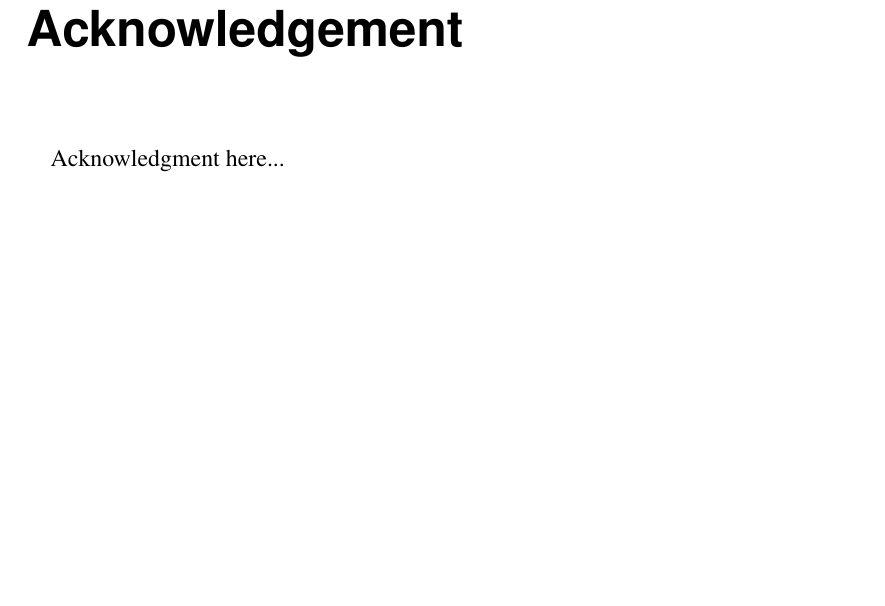
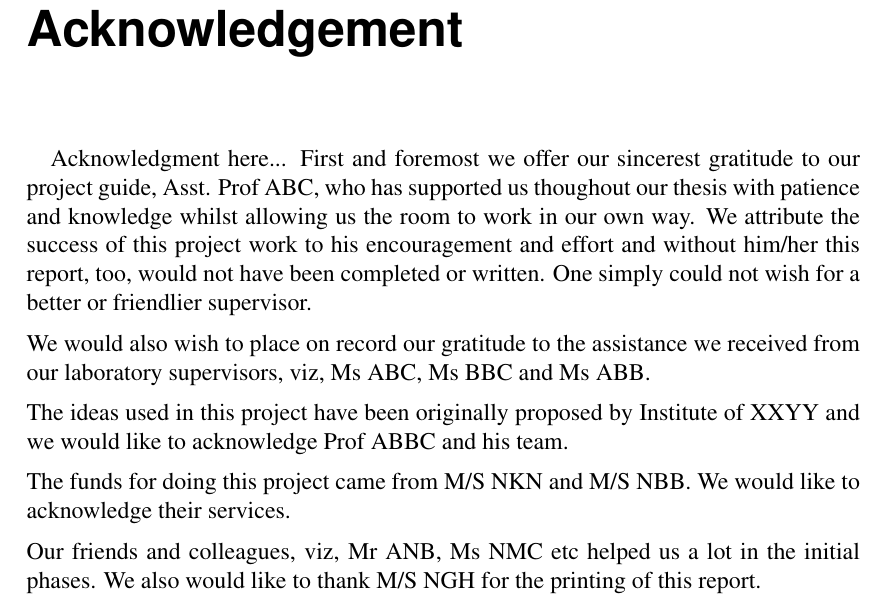
Before and after one commit to raghesh/mesitreport, a LaTeX thesis (report.tex): part of page 2 of 14, cut so that both start at the same text, the shorter picture padded with empty space. Compiled offline with LaTeX, dvips and Ghostscript; a LaTeX package or settings file that is missing is left out.

Commit message:
Updating Acknowledgment Part

```diff
--- a/report.tex
+++ b/report.tex
@@ -18,7 +18,24 @@
 \chapter*{Acknowledgement}
 \thispagestyle{empty}
 \paragraph{} Acknowledgment here...
+First and foremost we offer our sincerest gratitude to our project guide,
+Asst. Prof ABC, who has supported us thoughout our thesis with patience
+and knowledge whilst allowing us the room to work in our own way. We attribute
+the success of this project work to his encouragement and effort and without
+him/her this report, too, would not have been completed or written. One simply
+could not wish for a better or friendlier supervisor.
 
+We would also wish to place on record our gratitude to the assistance we
+received from our laboratory supervisors, viz, Ms ABC, Ms BBC and Ms ABB.
+
+The ideas used in this project have been originally proposed by Institute
+of XXYY and we would like to acknowledge Prof ABBC and his team.
+
+The funds for doing this project came from M/S NKN and M/S NBB. We would
+like to acknowledge their services.
+
+Our friends and colleagues, viz, Mr ANB, Ms NMC etc helped us a lot in the
+initial phases. We also would like to thank M/S NGH for the printing of this report.
 \chapter*{Abstract}
 \paragraph{}
 
```
